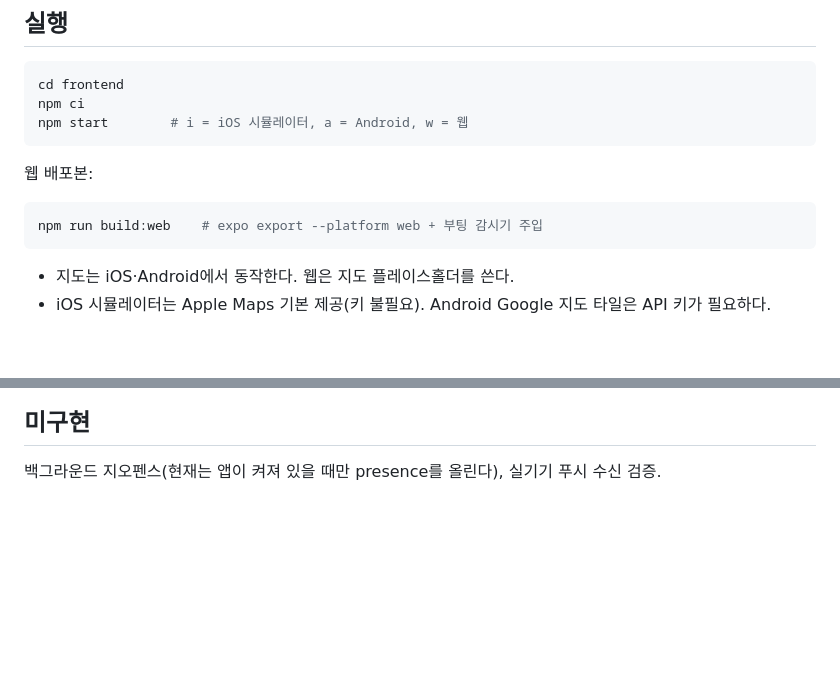
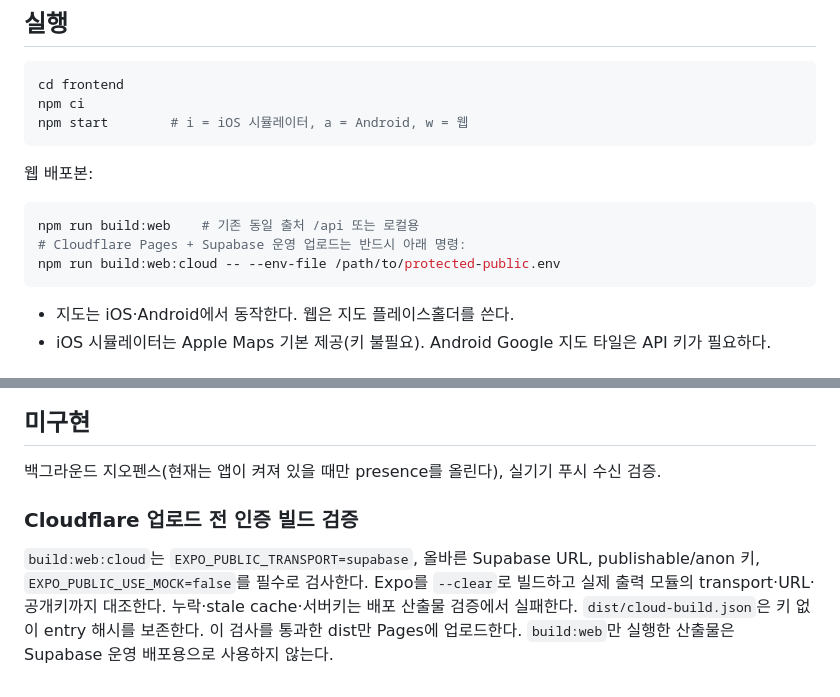
Before and after one commit to Donghaeng-AI-ROOKIE/Come-back-home, a Markdown page: frontend/README.md, 2 parts joined by grey strips. Rendered like a GitHub page; blank space fills up the shorter version.

````diff
--- a/frontend/README.md
+++ b/frontend/README.md
@@ -29,7 +29,9 @@ npm start        # i = iOS 시뮬레이터, a = Android, w = 웹
 웹 배포본:
 
 ```bash
-npm run build:web    # expo export --platform web + 부팅 감시기 주입
+npm run build:web    # 기존 동일 출처 /api 또는 로컬용
+# Cloudflare Pages + Supabase 운영 업로드는 반드시 아래 명령:
+npm run build:web:cloud -- --env-file /path/to/protected-public.env
 ```
 
 - 지도는 iOS·Android에서 동작한다. 웹은 지도 플레이스홀더를 쓴다.
@@ -102,3 +104,7 @@ src/
 ## 미구현
 
 백그라운드 지오펜스(현재는 앱이 켜져 있을 때만 presence를 올린다), 실기기 푸시 수신 검증.
+
+### Cloudflare 업로드 전 인증 빌드 검증
+
+`build:web:cloud`는 `EXPO_PUBLIC_TRANSPORT=supabase`, 올바른 Supabase URL, publishable/anon 키, `EXPO_PUBLIC_USE_MOCK=false`를 필수로 검사한다. Expo를 `--clear`로 빌드하고 실제 출력 모듈의 transport·URL·공개키까지 대조한다. 누락·stale cache·서버키는 배포 산출물 검증에서 실패한다. `dist/cloud-build.json`은 키 없이 entry 해시를 보존한다. 이 검사를 통과한 dist만 Pages에 업로드한다. `build:web`만 실행한 산출물은 Supabase 운영 배포용으로 사용하지 않는다.
````
Also changed, not shown: docs/PRESENTATION_FINAL_20261012.md (added, +173 -0 lines), docs/SERVICE_E2E_20261012.md (+2 -0 lines), docs/releases/final-service-deploy-20261012.md (+2 -0 lines), docs/presentation-final-20261012/figures/preliminary-vs-final.png (added), 8 other files.
